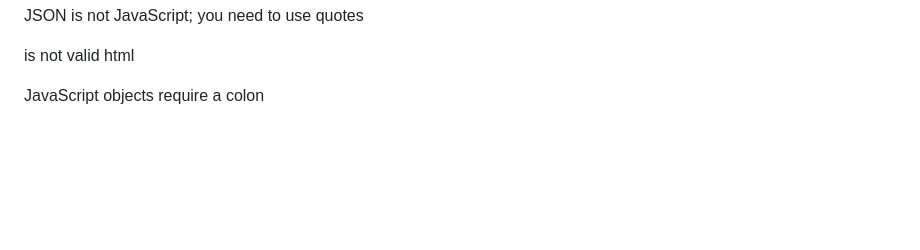
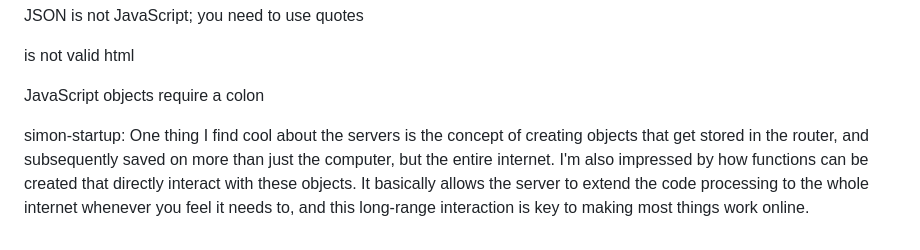
Before and after one commit to crwoffinden/startup, a Markdown page: README.md, the part around the change. Drawn GitHub-style; blank space fills up the shorter version.

```diff
--- a/README.md
+++ b/README.md
@@ -41,3 +41,5 @@ JSON is not JavaScript; you need to use quotes
 <javascript> is not valid html
 
 JavaScript objects require a colon
+
+simon-startup: One thing I find cool about the servers is the concept of creating objects that get stored in the router, and subsequently saved on more than just the computer, but the entire internet. I'm also impressed by how functions can be created that directly interact with these objects. It basically allows the server to extend the code processing to the whole internet whenever you feel it needs to, and this long-range interaction is key to making most things work online.
```
